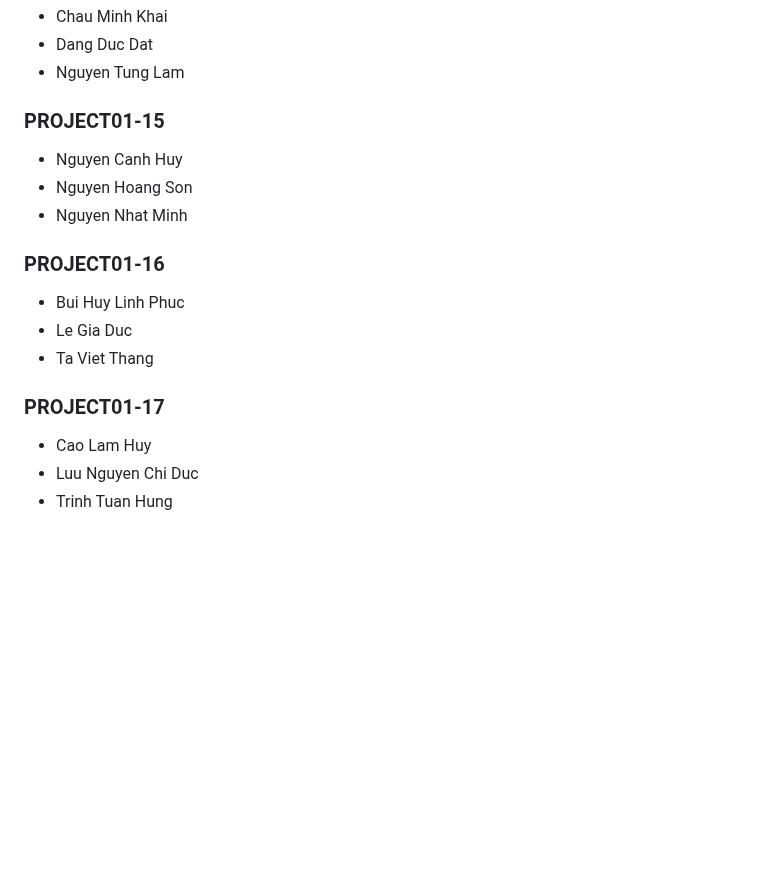
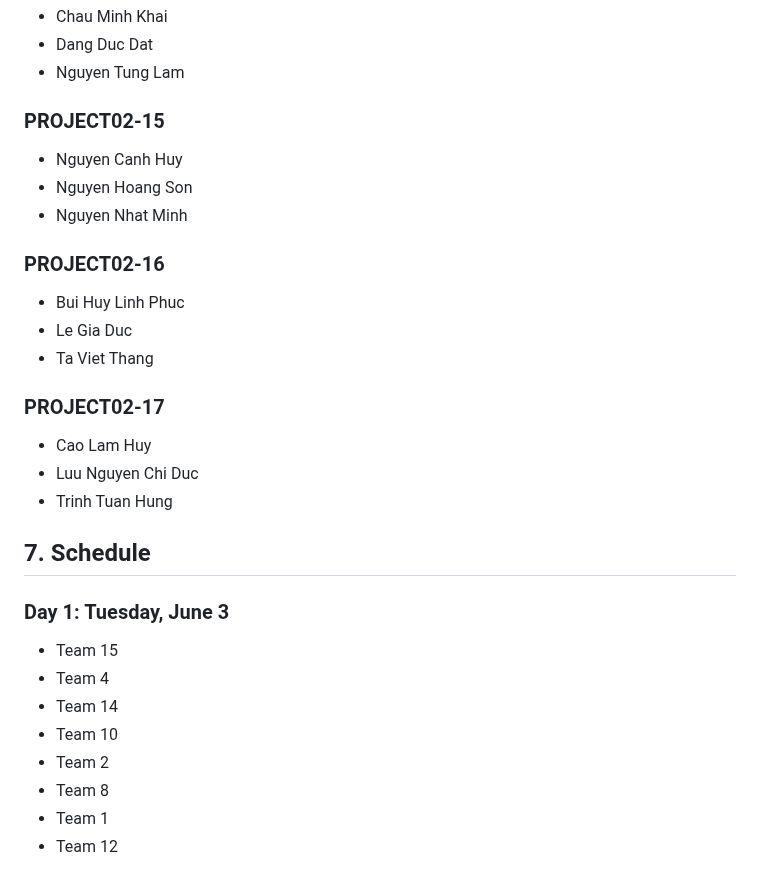
Before and after one commit to dangkh/COMP4010-COMP5010--Spring25, a Markdown page: Project2/Readme.md, the part around one of its changes. Rendered like a GitHub page; blank space fills up the shorter version.

```diff
--- a/Project2/Readme.md
+++ b/Project2/Readme.md
@@ -185,17 +185,29 @@ The marking scheme will be provided on the Canvas assignment page of each assess
 - Dang Duc Dat
 - Nguyen Tung Lam
 
-### PROJECT01-15
+### PROJECT02-15
 - Nguyen Canh Huy
 - Nguyen Hoang Son
 - Nguyen Nhat Minh
 
-### PROJECT01-16
+### PROJECT02-16
 - Bui Huy Linh Phuc
 - Le Gia Duc
 - Ta Viet Thang
 
-### PROJECT01-17
+### PROJECT02-17
 - Cao Lam Huy
 - Luu Nguyen Chi Duc
 - Trinh Tuan Hung
+
+## 7. Schedule
+
+### Day 1: Tuesday, June 3
+- Team 15
+- Team 4
+- Team 14
+- Team 10
+- Team 2
+- Team 8
+- Team 1
+- Team 12
```
Also changed, not shown: other parts of Project2/Readme.md (+14 -14 lines).
